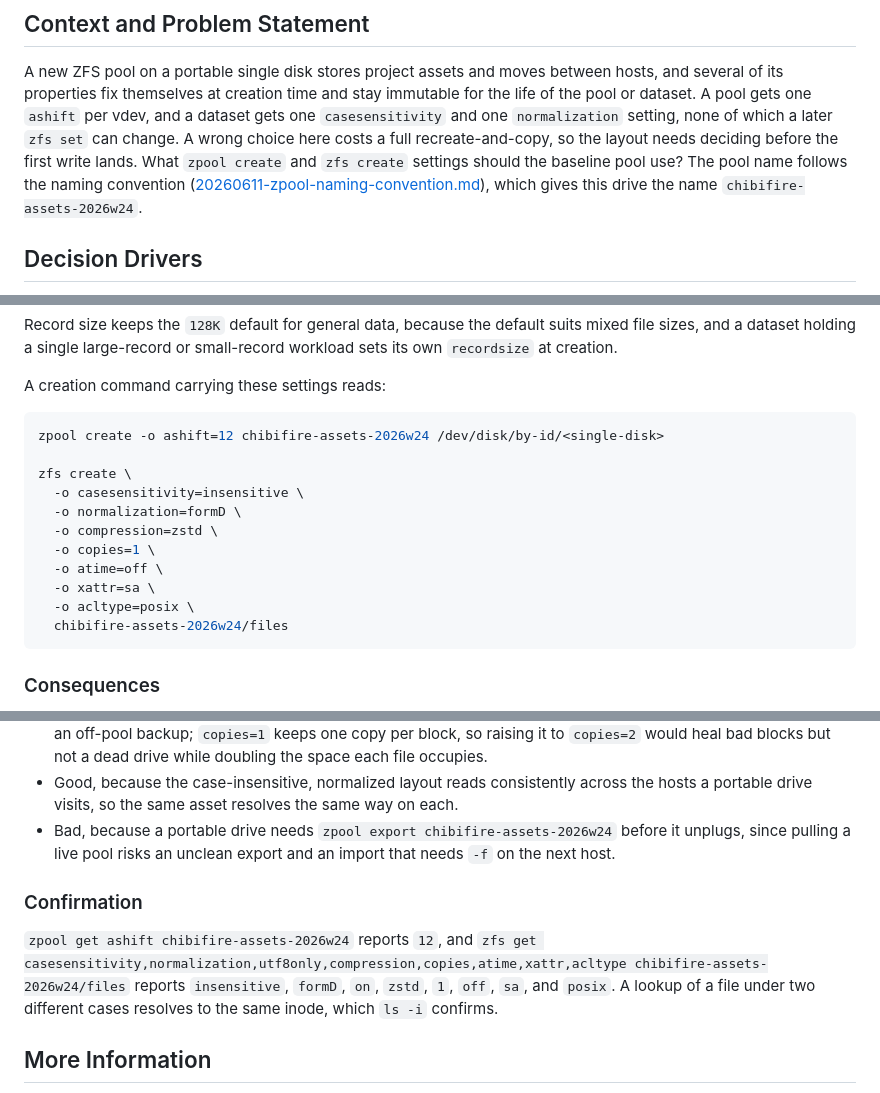
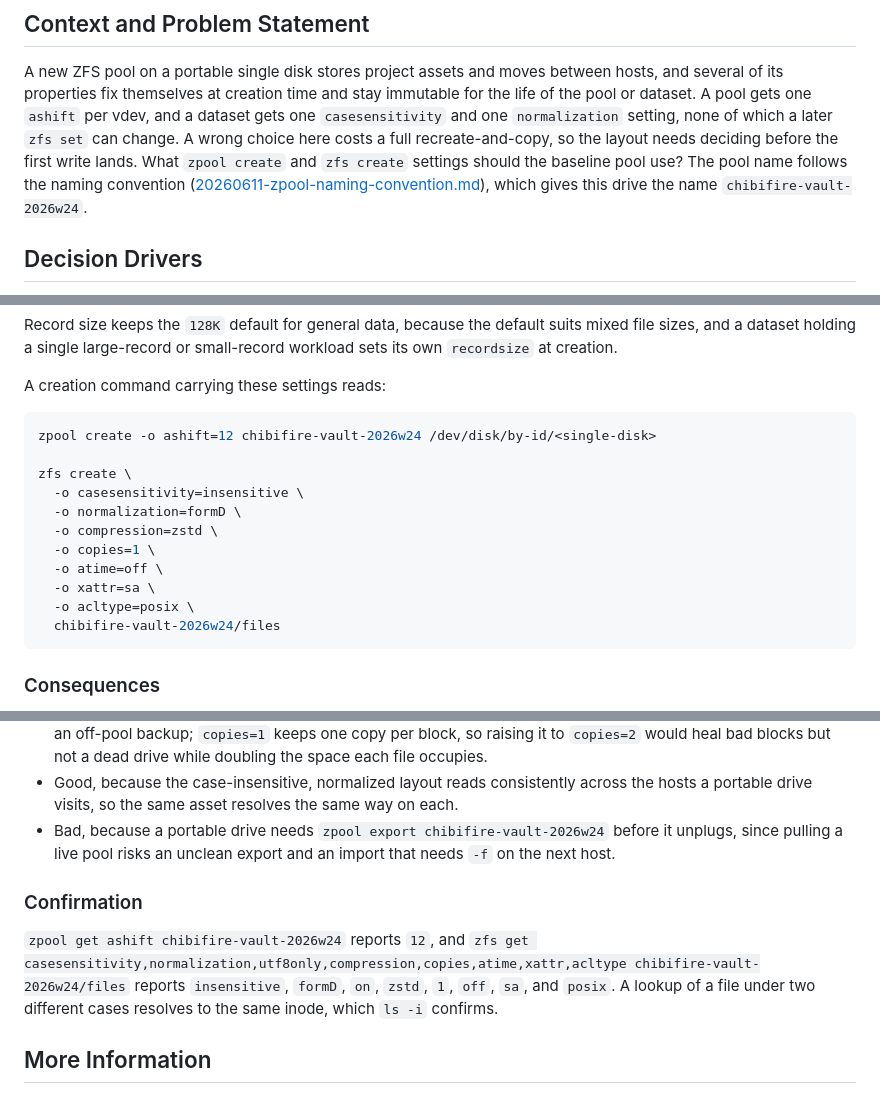
Before and after one commit to fire/manuals, a Markdown page: decisions/20260611-zpool-zfs-configuration.md, 3 parts joined by grey strips. Rendered like a GitHub page.

Commit message:
docs(decisions): rename pool example to chibifire-vault-2026w24

````diff
--- a/decisions/20260611-zpool-zfs-configuration.md
+++ b/decisions/20260611-zpool-zfs-configuration.md
@@ -14,7 +14,7 @@ change. A wrong choice here costs a full recreate-and-copy, so the layout needs
 before the first write lands. What `zpool create` and `zfs create` settings should the
 baseline pool use? The pool name follows the naming convention
 ([20260611-zpool-naming-convention.md](20260611-zpool-naming-convention.md)), which
-gives this drive the name `chibifire-assets-2026w24`.
+gives this drive the name `chibifire-vault-2026w24`.
 
 ## Decision Drivers
 
@@ -93,7 +93,7 @@ its own `recordsize` at creation.
 A creation command carrying these settings reads:
 
 ```sh
-zpool create -o ashift=12 chibifire-assets-2026w24 /dev/disk/by-id/<single-disk>
+zpool create -o ashift=12 chibifire-vault-2026w24 /dev/disk/by-id/<single-disk>
 
 zfs create \
   -o casesensitivity=insensitive \
@@ -103,7 +103,7 @@ zfs create \
   -o atime=off \
   -o xattr=sa \
   -o acltype=posix \
-  chibifire-assets-2026w24/files
+  chibifire-vault-2026w24/files
 ```
 
 ### Consequences
@@ -125,15 +125,15 @@ zfs create \
   space each file occupies.
 - Good, because the case-insensitive, normalized layout reads consistently across the
   hosts a portable drive visits, so the same asset resolves the same way on each.
-- Bad, because a portable drive needs `zpool export chibifire-assets-2026w24` before it
+- Bad, because a portable drive needs `zpool export chibifire-vault-2026w24` before it
   unplugs, since pulling a live pool risks an unclean export and an import that needs
   `-f` on the next host.
 
 ### Confirmation
 
-`zpool get ashift chibifire-assets-2026w24` reports `12`, and `zfs get
+`zpool get ashift chibifire-vault-2026w24` reports `12`, and `zfs get
 casesensitivity,normalization,utf8only,compression,copies,atime,xattr,acltype
-chibifire-assets-2026w24/files` reports `insensitive`, `formD`, `on`, `zstd`, `1`,
+chibifire-vault-2026w24/files` reports `insensitive`, `formD`, `on`, `zstd`, `1`,
 `off`, `sa`, and `posix`. A lookup of a file under two different cases resolves to the
 same inode, which `ls -i` confirms.
 
````
